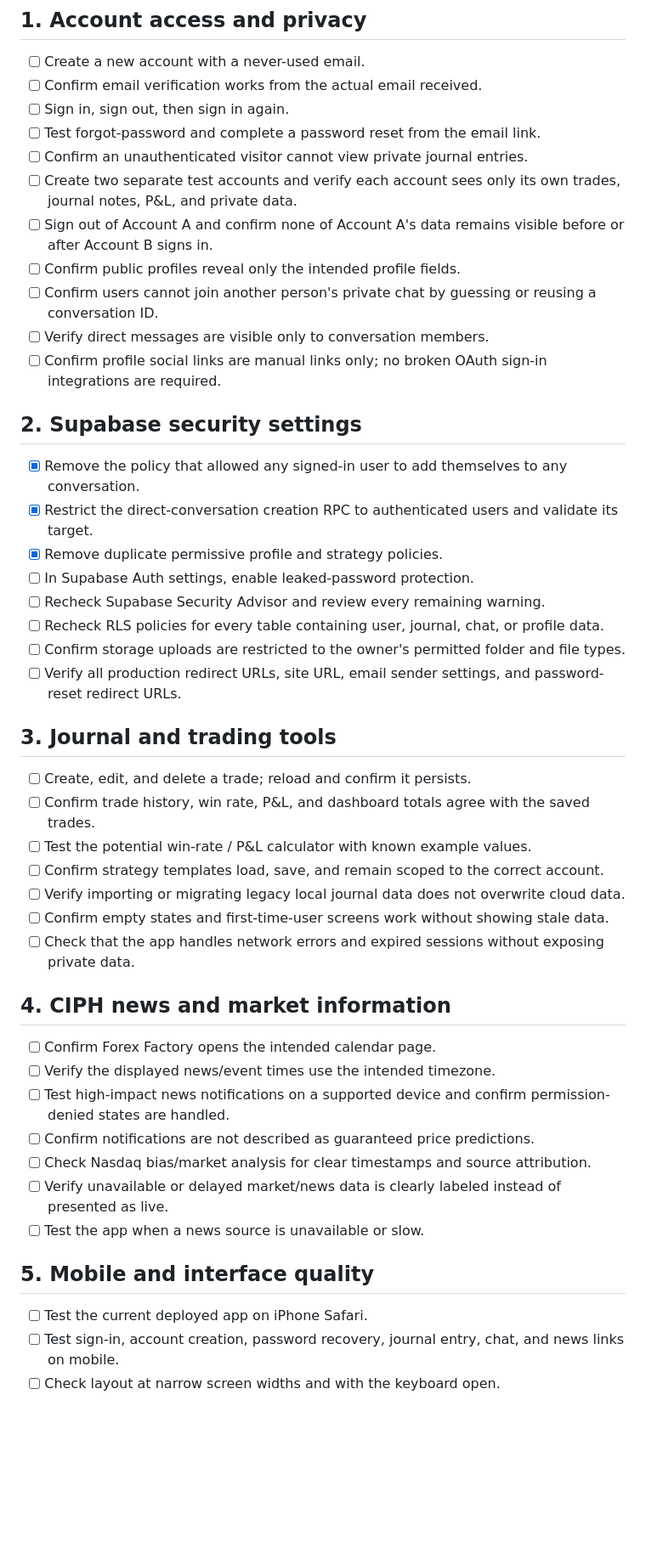
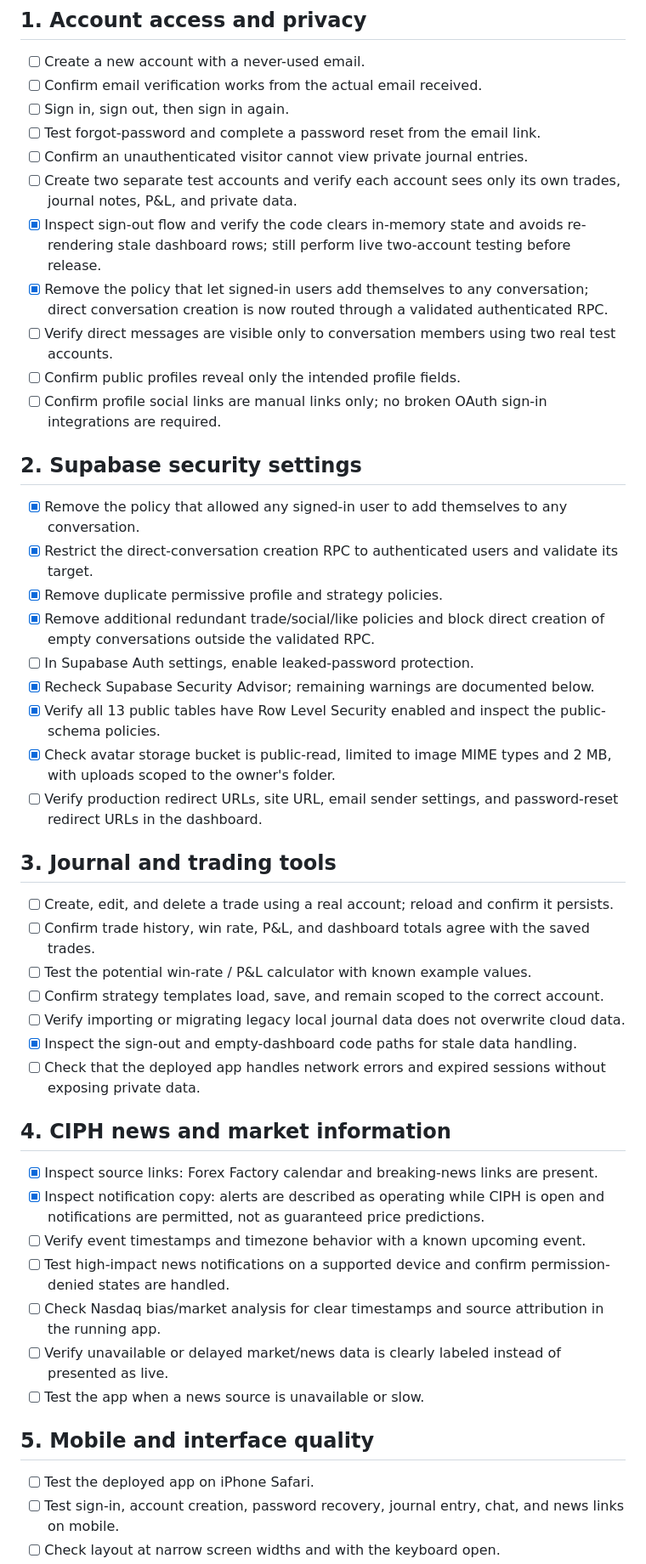
Before and after one commit to unbloating/Tradelog, a Markdown page: CIPH_PUBLIC_LAUNCH_CHECKLIST.md, the part around one of its changes. Shown at 85% size. GitHub-like rendering; blank space fills up the shorter version.

Commit message:
Update launch checklist with verified fixes and remaining blockers

```diff
--- a/CIPH_PUBLIC_LAUNCH_CHECKLIST.md
+++ b/CIPH_PUBLIC_LAUNCH_CHECKLIST.md
@@ -10,10 +10,10 @@ Use this checklist to verify CIPH before merging the release branch or announcin
 - [ ] Test forgot-password and complete a password reset from the email link.
 - [ ] Confirm an unauthenticated visitor cannot view private journal entries.
 - [ ] Create two separate test accounts and verify each account sees only its own trades, journal notes, P&L, and private data.
-- [ ] Sign out of Account A and confirm none of Account A's data remains visible before or after Account B signs in.
+- [x] Inspect sign-out flow and verify the code clears in-memory state and avoids re-rendering stale dashboard rows; still perform live two-account testing before release.
+- [x] Remove the policy that let signed-in users add themselves to any conversation; direct conversation creation is now routed through a validated authenticated RPC.
+- [ ] Verify direct messages are visible only to conversation members using two real test accounts.
 - [ ] Confirm public profiles reveal only the intended profile fields.
-- [ ] Confirm users cannot join another person's private chat by guessing or reusing a conversation ID.
-- [ ] Verify direct messages are visible only to conversation members.
 - [ ] Confirm profile social links are manual links only; no broken OAuth sign-in integrations are required.
 
 ## 2. Supabase security settings
@@ -21,34 +21,35 @@ Use this checklist to verify CIPH before merging the release branch or announcin
 - [x] Remove the policy that allowed any signed-in user to add themselves to any conversation.
 - [x] Restrict the direct-conversation creation RPC to authenticated users and validate its target.
 - [x] Remove duplicate permissive profile and strategy policies.
+- [x] Remove additional redundant trade/social/like policies and block direct creation of empty conversations outside the validated RPC.
 - [ ] In Supabase Auth settings, enable leaked-password protection.
-- [ ] Recheck Supabase Security Advisor and review every remaining warning.
-- [ ] Recheck RLS policies for every table containing user, journal, chat, or profile data.
-- [ ] Confirm storage uploads are restricted to the owner's permitted folder and file types.
-- [ ] Verify all production redirect URLs, site URL, email sender settings, and password-reset redirect URLs.
+- [x] Recheck Supabase Security Advisor; remaining warnings are documented below.
+- [x] Verify all 13 public tables have Row Level Security enabled and inspect the public-schema policies.
+- [x] Check avatar storage bucket is public-read, limited to image MIME types and 2 MB, with uploads scoped to the owner's folder.
+- [ ] Verify production redirect URLs, site URL, email sender settings, and password-reset redirect URLs in the dashboard.
 
 ## 3. Journal and trading tools
 
-- [ ] Create, edit, and delete a trade; reload and confirm it persists.
+- [ ] Create, edit, and delete a trade using a real account; reload and confirm it persists.
 - [ ] Confirm trade history, win rate, P&L, and dashboard totals agree with the saved trades.
 - [ ] Test the potential win-rate / P&L calculator with known example values.
 - [ ] Confirm strategy templates load, save, and remain scoped to the correct account.
 - [ ] Verify importing or migrating legacy local journal data does not overwrite cloud data.
-- [ ] Confirm empty states and first-time-user screens work without showing stale data.
-- [ ] Check that the app handles network errors and expired sessions without exposing private data.
+- [x] Inspect the sign-out and empty-dashboard code paths for stale data handling.
+- [ ] Check that the deployed app handles network errors and expired sessions without exposing private data.
 
 ## 4. CIPH news and market information
 
-- [ ] Confirm Forex Factory opens the intended calendar page.
-- [ ] Verify the displayed news/event times use the intended timezone.
+- [x] Inspect source links: Forex Factory calendar and breaking-news links are present.
+- [x] Inspect notification copy: alerts are described as operating while CIPH is open and notifications are permitted, not as guaranteed price predictions.
+- [ ] Verify event timestamps and timezone behavior with a known upcoming event.
 - [ ] Test high-impact news notifications on a supported device and confirm permission-denied states are handled.
-- [ ] Confirm notifications are not described as guaranteed price predictions.
-- [ ] Check Nasdaq bias/market analysis for clear timestamps and source attribution.
+- [ ] Check Nasdaq bias/market analysis for clear timestamps and source attribution in the running app.
 - [ ] Verify unavailable or delayed market/news data is clearly labeled instead of presented as live.
 - [ ] Test the app when a news source is unavailable or slow.
 
 ## 5. Mobile and interface quality
 
-- [ ] Test the current deployed app on iPhone Safari.
+- [ ] Test the deployed app on iPhone Safari.
 - [ ] Test sign-in, account creation, password recovery, journal entry, chat, and news links on mobile.
 - [ ] Check layout at narrow screen widths and with the keyboard open.
```
Also changed, not shown: other parts of CIPH_PUBLIC_LAUNCH_CHECKLIST.md (+13 -9 lines).
